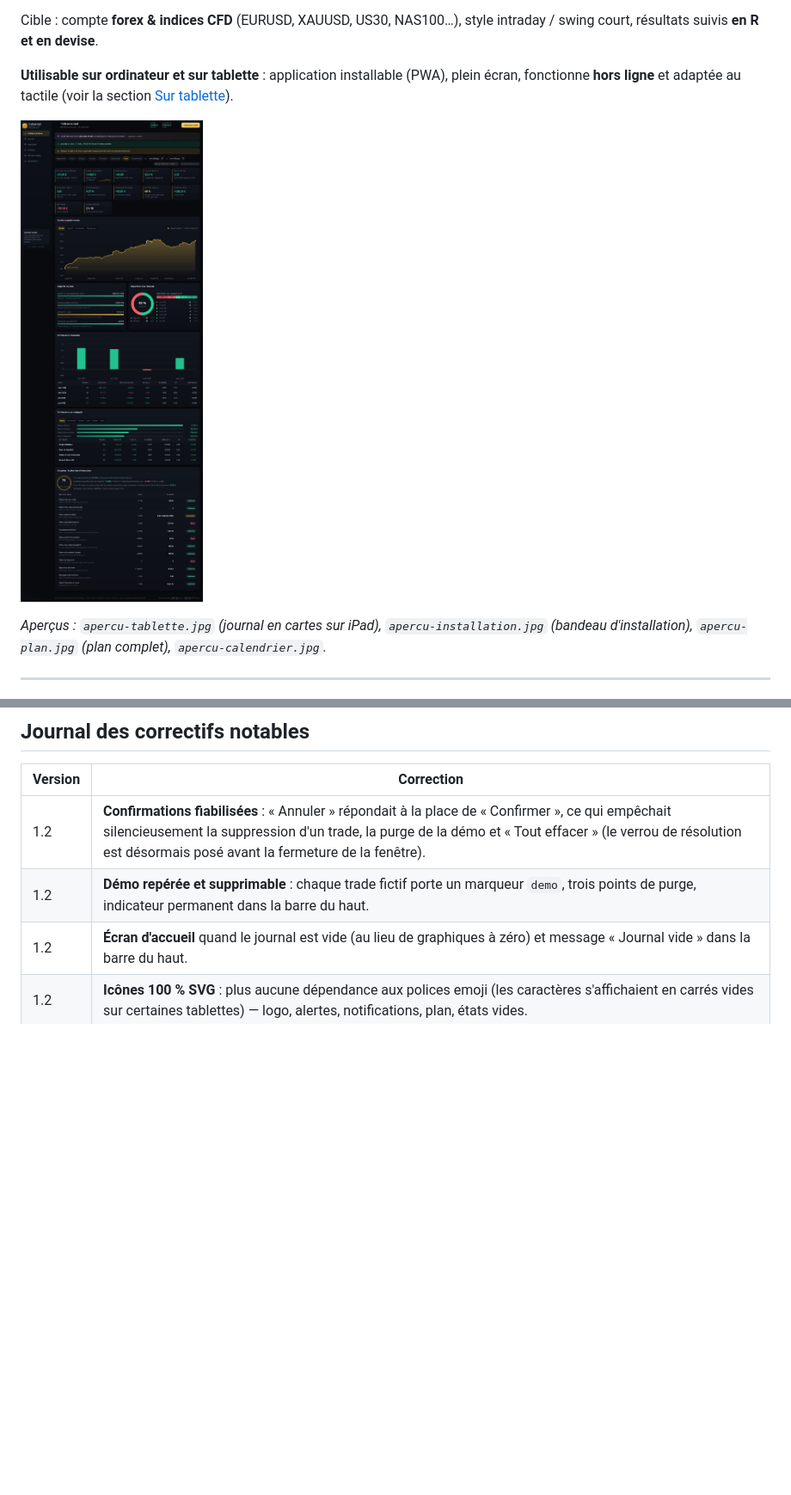
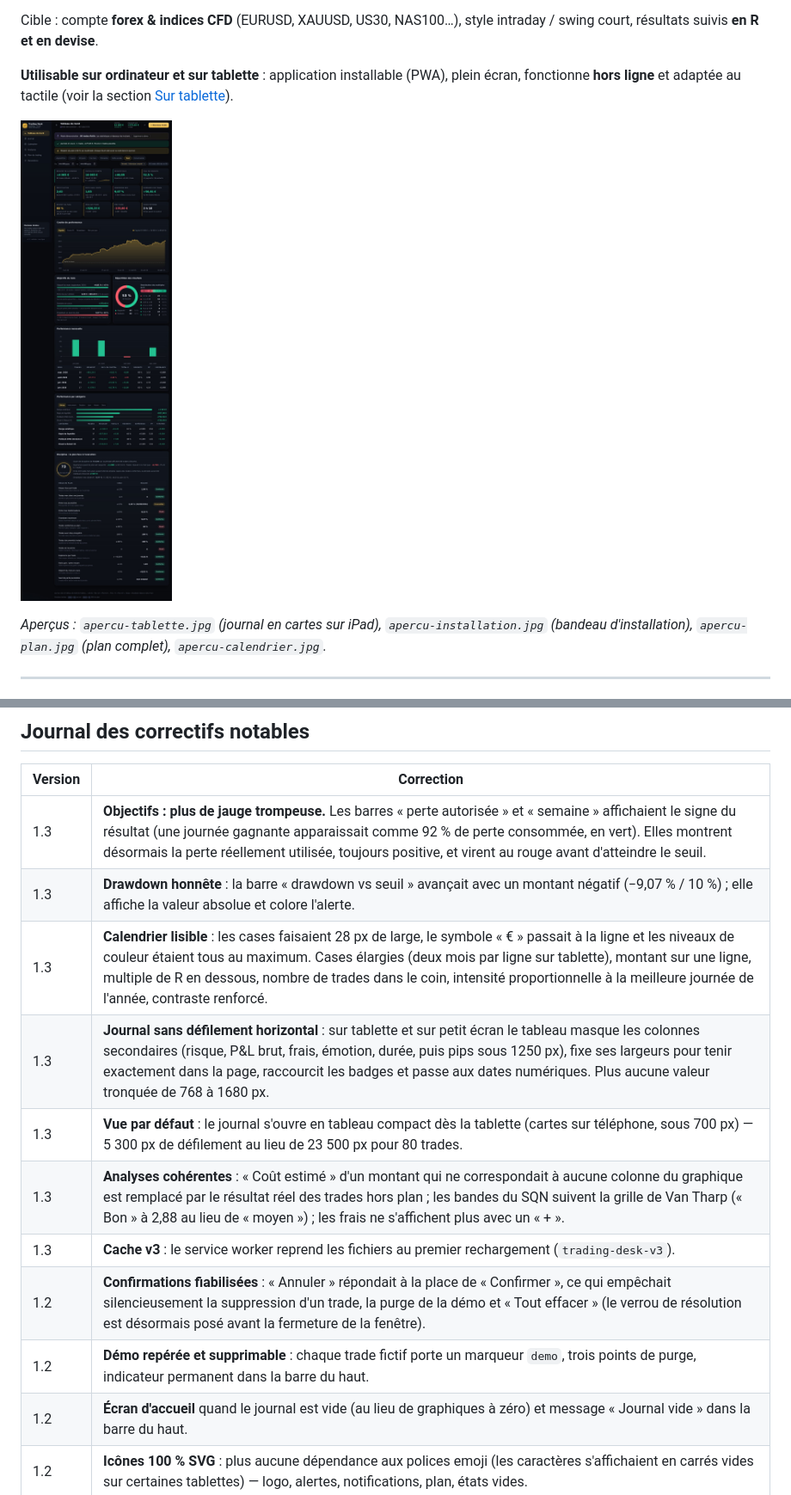
Before and after one commit to moussantji/excel, a Markdown page: trading/README.md, 2 parts joined by grey strips. Shown at 86% size. Rendered like a GitHub page; pictures changed too: trading/apercu-dashboard.jpg; blank space fills up the shorter version.

```diff
--- a/trading/README.md
+++ b/trading/README.md
@@ -293,6 +293,13 @@ Le test de fumée charge la démo, parcourt les 6 vues, les 4 modes de courbe, l
 
 | Version | Correction |
 |---|---|
+| 1.3 | **Objectifs : plus de jauge trompeuse.** Les barres « perte autorisée » et « semaine » affichaient le signe du résultat (une journée gagnante apparaissait comme 92 % de perte consommée, en vert). Elles montrent désormais la perte réellement utilisée, toujours positive, et virent au rouge avant d'atteindre le seuil. |
+| 1.3 | **Drawdown honnête** : la barre « drawdown vs seuil » avançait avec un montant négatif (−9,07 % / 10 %) ; elle affiche la valeur absolue et colore l'alerte. |
+| 1.3 | **Calendrier lisible** : les cases faisaient 28 px de large, le symbole « € » passait à la ligne et les niveaux de couleur étaient tous au maximum. Cases élargies (deux mois par ligne sur tablette), montant sur une ligne, multiple de R en dessous, nombre de trades dans le coin, intensité proportionnelle à la meilleure journée de l'année, contraste renforcé. |
+| 1.3 | **Journal sans défilement horizontal** : sur tablette et sur petit écran le tableau masque les colonnes secondaires (risque, P&L brut, frais, émotion, durée, puis pips sous 1250 px), fixe ses largeurs pour tenir exactement dans la page, raccourcit les badges et passe aux dates numériques. Plus aucune valeur tronquée de 768 à 1680 px. |
+| 1.3 | **Vue par défaut** : le journal s'ouvre en tableau compact dès la tablette (cartes sur téléphone, sous 700 px) — 5 300 px de défilement au lieu de 23 500 px pour 80 trades. |
+| 1.3 | **Analyses cohérentes** : « Coût estimé » d'un montant qui ne correspondait à aucune colonne du graphique est remplacé par le résultat réel des trades hors plan ; les bandes du SQN suivent la grille de Van Tharp (« Bon » à 2,88 au lieu de « moyen ») ; les frais ne s'affichent plus avec un « + ». |
+| 1.3 | **Cache v3** : le service worker reprend les fichiers au premier rechargement (`trading-desk-v3`). |
 | 1.2 | **Confirmations fiabilisées** : « Annuler » répondait à la place de « Confirmer », ce qui empêchait silencieusement la suppression d'un trade, la purge de la démo et « Tout effacer » (le verrou de résolution est désormais posé avant la fermeture de la fenêtre). |
 | 1.2 | **Démo repérée et supprimable** : chaque trade fictif porte un marqueur `demo`, trois points de purge, indicateur permanent dans la barre du haut. |
 | 1.2 | **Écran d'accueil** quand le journal est vide (au lieu de graphiques à zéro) et message « Journal vide » dans la barre du haut. |
```
Also changed, not shown: trading/apercu-tablette.jpg, 11 other files.
